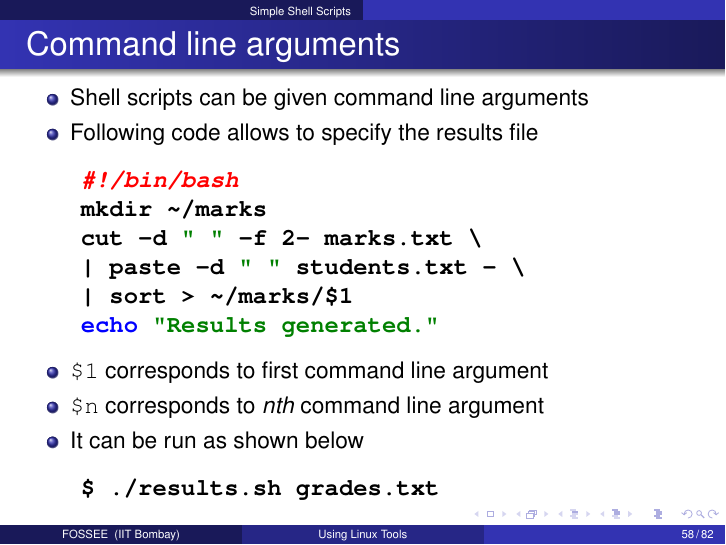
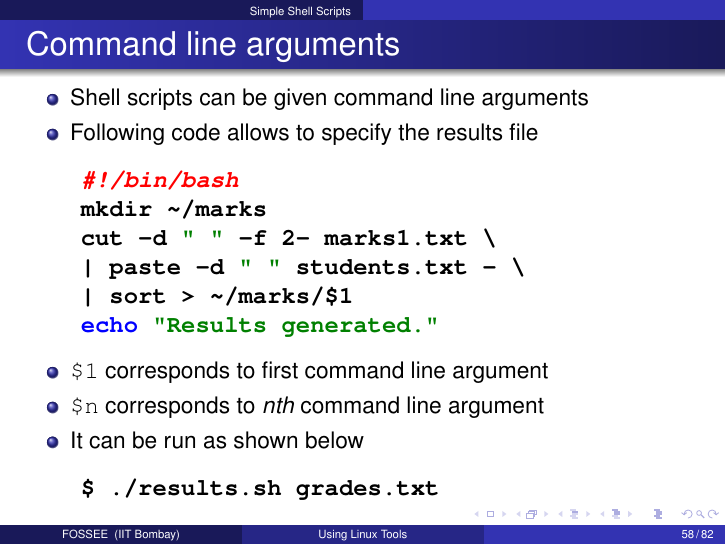
Before and after one commit to FOSSEE/sees, LaTeX slides (ult/ult.tex): page 58 of 82. Compiled offline with pdfLaTeX.

Commit message:
ult: Fix bug in slides.
s/marks.txt/marks1.txt at some instances.

```diff
--- a/ult/ult.tex
+++ b/ult/ult.tex
@@ -679,7 +679,7 @@
 \begin{frame}[fragile]
   \frametitle{Redirection and Piping}
   \begin{lstlisting}
-    $ cut -d " " -f 2- marks.txt \
+    $ cut -d " " -f 2- marks1.txt \
     > /tmp/m_tmp.txt
     $ paste -d " " students.txt m_tmp.txt
   \end{lstlisting} % $
@@ -687,7 +687,7 @@
   or
 
   \begin{lstlisting}
-    $ cut -d " " -f 2- marks.txt \
+    $ cut -d " " -f 2- marks1.txt \
     | paste -d " " students.txt -
   \end{lstlisting} % $
 
@@ -749,6 +749,6 @@
       > /tmp/m_tmp.txt
 
-    $ cut -d " " -f 2- marks.txt 1> \
+    $ cut -d " " -f 2- marks1.txt 1> \
       /tmp/m_tmp.txt 2> /tmp/m_err.txt
   \end{lstlisting} % $
   \begin{itemize}
@@ -763,7 +763,7 @@
 \begin{frame}[fragile]
   \frametitle{Piping}
   \begin{lstlisting}
-    $ cut -d " " -f 2- marks.txt \
+    $ cut -d " " -f 2- marks1.txt \
       | paste -d " " students.txt -
   \end{lstlisting} % $
   \begin{itemize}
@@ -852,7 +852,7 @@
   \item Command below prints student marks, sorted by name
   \end{itemize}
   \begin{lstlisting}
-    $ cut -d " " -f 2- marks.txt \
+    $ cut -d " " -f 2- marks1.txt \
       | paste -d " " students.txt - \
       | sort
   \end{lstlisting} % $
@@ -868,7 +868,7 @@
   \item The command below sorts based on marks in first subject
   \end{itemize}
   \begin{lstlisting}
-    $ cut -d " " -f 2- marks.txt \
+    $ cut -d " " -f 2- marks1.txt \
       | paste -d " " students.txt -\
       | sort -t " " -k 2 -rn
   \end{lstlisting} % $
@@ -887,7 +887,7 @@
   \item Command below searches \& shows the marks of Anne alone
   \end{itemize}
   \begin{lstlisting}
-    $ cut -d " " -f 2- marks.txt \
+    $ cut -d " " -f 2- marks1.txt \
     | paste -d " " students.txt -
     | grep Anne
   \end{lstlisting} % $
@@ -902,7 +902,7 @@
   \item \texttt{-i} for case-insensitive searches
   \end{itemize}
   \begin{lstlisting}
-    $ cut -d " " -f 2- marks.txt \
+    $ cut -d " " -f 2- marks1.txt \
     | paste -d " " students.txt -
     | grep -i Anne
   \end{lstlisting} % $
@@ -911,7 +911,7 @@
   \item To see everyone's marks except Anne's
   \end{itemize}
   \begin{lstlisting}
-    $ cut -d " " -f 2- marks.txt \
+    $ cut -d " " -f 2- marks1.txt \
     | paste -d " " students.txt -
     | grep -iv Anne
   \end{lstlisting} % $
@@ -989,7 +989,7 @@
   \begin{lstlisting}
     #!/bin/bash
     mkdir ~/marks
-    cut -d " " -f 2- marks.txt \
+    cut -d " " -f 2- marks1.txt \
     | paste -d " " students.txt - \
     | sort > ~/marks/results.txt
   \end{lstlisting} % $
@@ -1020,7 +1020,7 @@
   \begin{lstlisting}
     #!/bin/bash
     mkdir ~/marks
-    cut -d " " -f 2- marks.txt \
+    cut -d " " -f 2- marks1.txt \
     | paste -d " " students.txt - \
     | sort > ~/marks/results.txt
     echo "Results generated."
@@ -1036,7 +1036,7 @@
   \begin{lstlisting}
     #!/bin/bash
     mkdir ~/marks
-    cut -d " " -f 2- marks.txt \
+    cut -d " " -f 2- marks1.txt \
     | paste -d " " students.txt - \
     | sort > ~/marks/$1
     echo "Results generated."
```
Also changed, not shown: ult/ult.tex (2 more changed lines).
